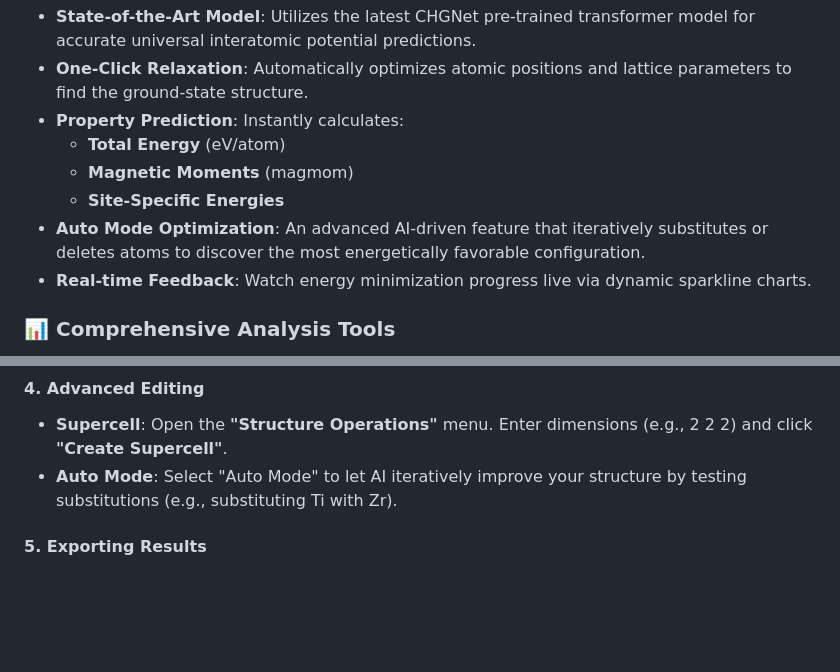
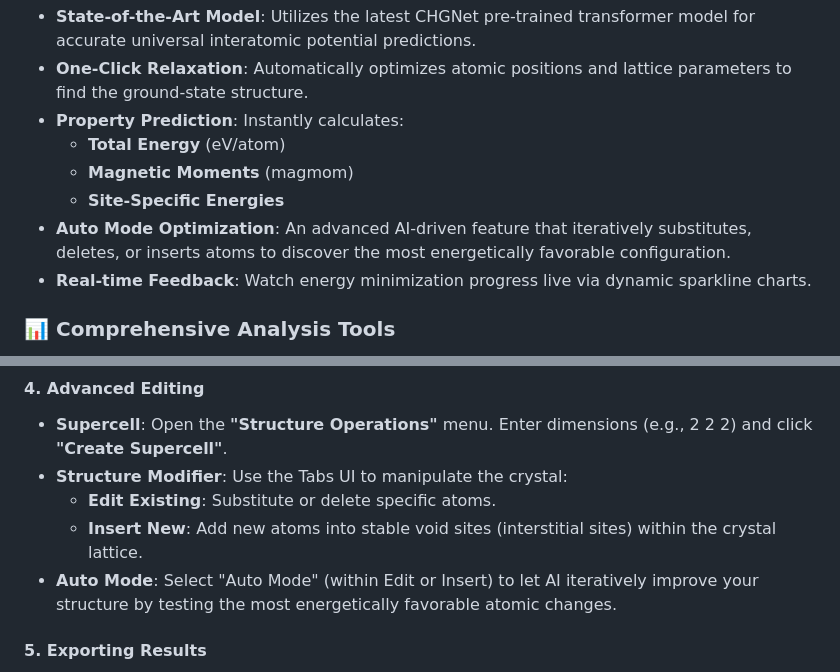
Before and after one commit to ToshihiroIguchi/CrystalNexus, a Markdown page: README.md, 2 parts joined by grey strips. Rendered like a GitHub page; blank space fills up the shorter version.

Commit message:
docs: Update README to include Element Insertion and Tabs UI features

```diff
--- a/README.md
+++ b/README.md
@@ -17,7 +17,7 @@ CrystalNexus is a comprehensive web-based application for crystal structure anal
     *   **Total Energy** (eV/atom)
     *   **Magnetic Moments** (magmom)
     *   **Site-Specific Energies**
-*   **Auto Mode Optimization**: An advanced AI-driven feature that iteratively substitutes or deletes atoms to discover the most energetically favorable configuration.
+*   **Auto Mode Optimization**: An advanced AI-driven feature that iteratively substitutes, deletes, or inserts atoms to discover the most energetically favorable configuration.
 *   **Real-time Feedback**: Watch energy minimization progress live via dynamic sparkline charts.
 
 ### 📊 Comprehensive Analysis Tools
@@ -131,7 +131,10 @@ python start_crystalnexus.py
 
 #### 4. Advanced Editing
 *   **Supercell**: Open the **"Structure Operations"** menu. Enter dimensions (e.g., 2 2 2) and click **"Create Supercell"**.
-*   **Auto Mode**: Select "Auto Mode" to let AI iteratively improve your structure by testing substitutions (e.g., substituting Ti with Zr).
+*   **Structure Modifier**: Use the Tabs UI to manipulate the crystal:
+    *   **Edit Existing**: Substitute or delete specific atoms.
+    *   **Insert New**: Add new atoms into stable void sites (interstitial sites) within the crystal lattice.
+*   **Auto Mode**: Select "Auto Mode" (within Edit or Insert) to let AI iteratively improve your structure by testing the most energetically favorable atomic changes.
 
 #### 5. Exporting Results
 *   After an analysis is complete, click the **"Detailed Analysis"** button.
```
